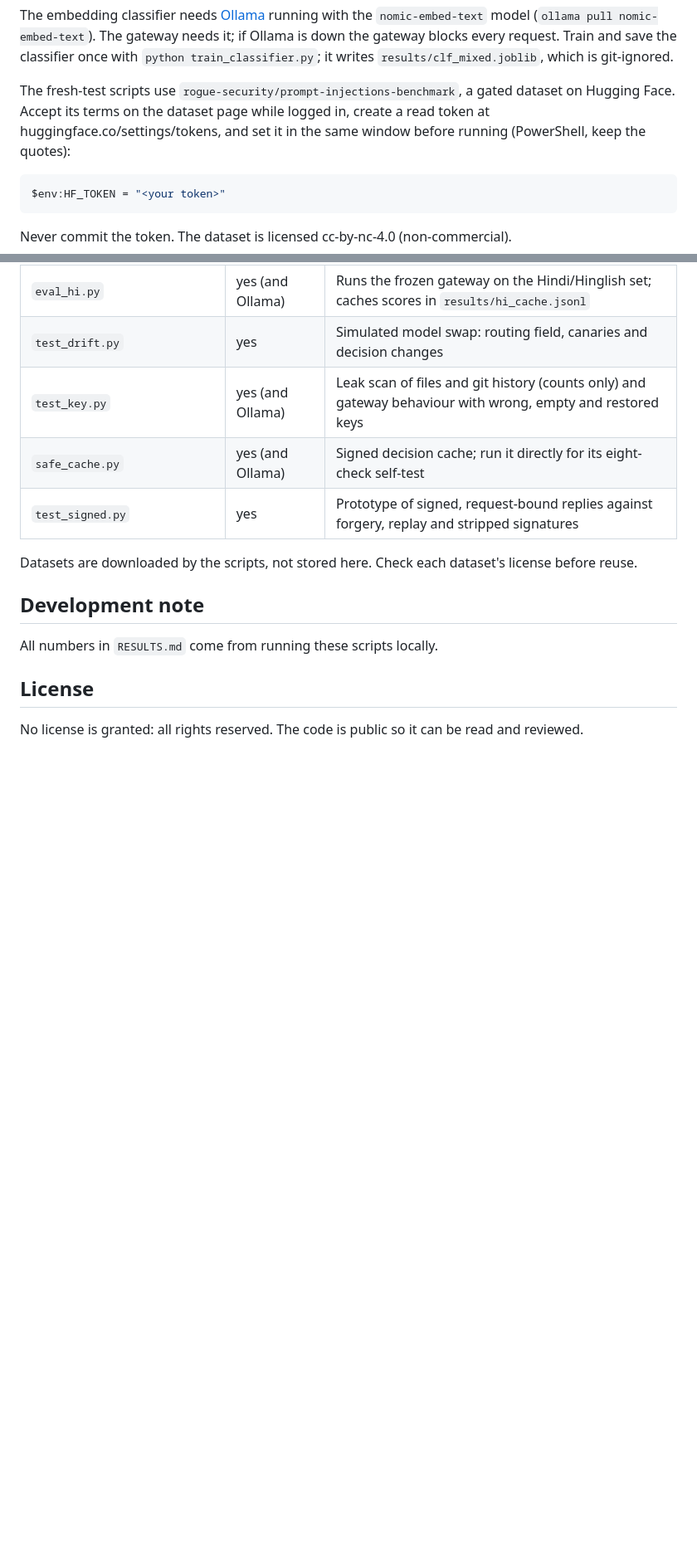
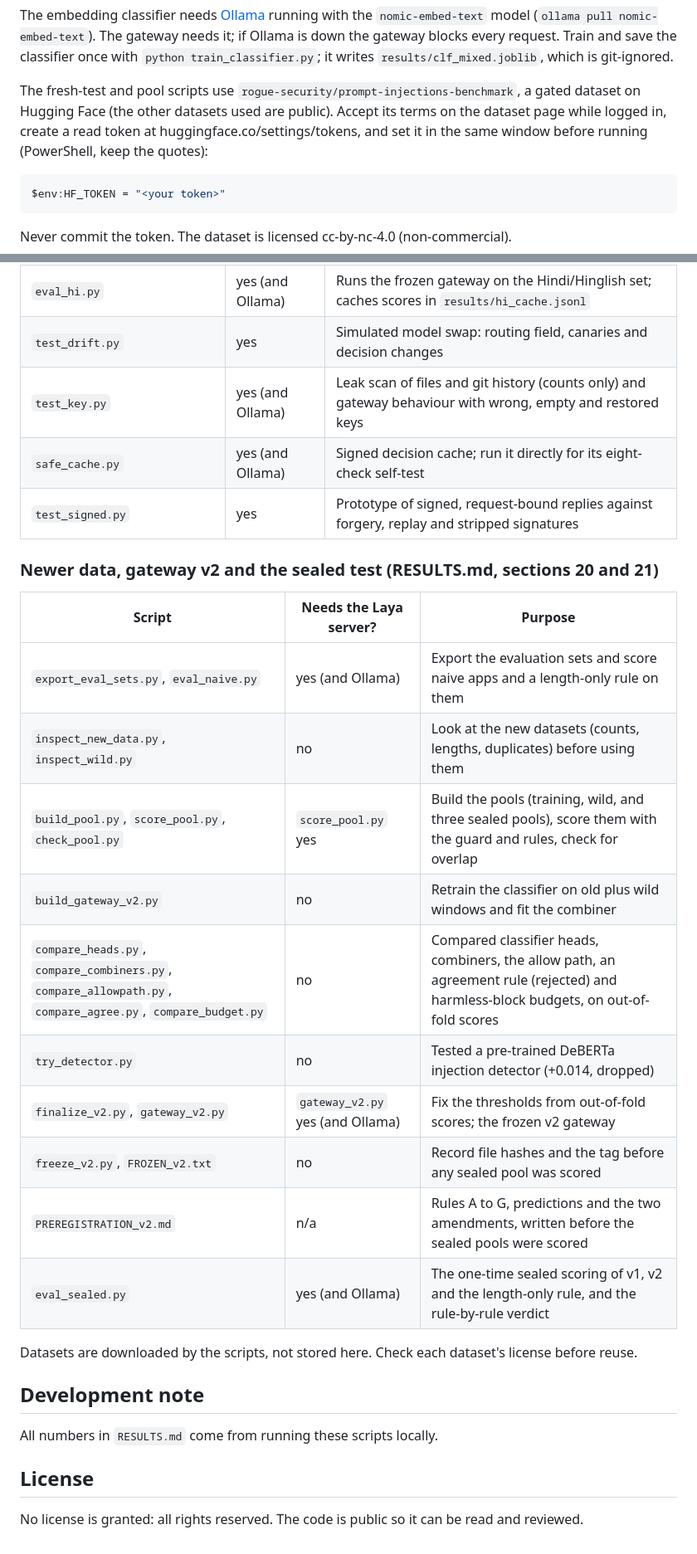
Before and after one commit to Shristi1611/systemone-testbed, a Markdown page: README.md, 2 parts joined by grey strips. Shown at 83% size. Drawn GitHub-style; blank space fills up the shorter version.

Commit message:
Update README for gateway v2, sealed test and new scripts

````diff
--- a/README.md
+++ b/README.md
@@ -115,7 +123,7 @@ Create a `.env` file (it is git-ignored) containing `LAYA_API_KEY=<the same key>
 
 The embedding classifier needs [Ollama](https://ollama.com) running with the `nomic-embed-text` model (`ollama pull nomic-embed-text`). The gateway needs it; if Ollama is down the gateway blocks every request. Train and save the classifier once with `python train_classifier.py`; it writes `results/clf_mixed.joblib`, which is git-ignored.
 
-The fresh-test scripts use `rogue-security/prompt-injections-benchmark`, a gated dataset on Hugging Face. Accept its terms on the dataset page while logged in, create a read token at huggingface.co/settings/tokens, and set it in the same window before running (PowerShell, keep the quotes):
+The fresh-test and pool scripts use `rogue-security/prompt-injections-benchmark`, a gated dataset on Hugging Face (the other datasets used are public). Accept its terms on the dataset page while logged in, create a read token at huggingface.co/settings/tokens, and set it in the same window before running (PowerShell, keep the quotes):
 
 ```powershell
 $env:HF_TOKEN = "<your token>"
@@ -197,6 +205,21 @@ Never commit the token. The dataset is licensed cc-by-nc-4.0 (non-commercial).
 | `safe_cache.py` | yes (and Ollama) | Signed decision cache; run it directly for its eight-check self-test |
 | `test_signed.py` | yes | Prototype of signed, request-bound replies against forgery, replay and stripped signatures |
 
+### Newer data, gateway v2 and the sealed test (RESULTS.md, sections 20 and 21)
+
+| Script | Needs the Laya server? | Purpose |
+|---|---|---|
+| `export_eval_sets.py`, `eval_naive.py` | yes (and Ollama) | Export the evaluation sets and score naive apps and a length-only rule on them |
+| `inspect_new_data.py`, `inspect_wild.py` | no | Look at the new datasets (counts, lengths, duplicates) before using them |
+| `build_pool.py`, `score_pool.py`, `check_pool.py` | `score_pool.py` yes | Build the pools (training, wild, and three sealed pools), score them with the guard and rules, check for overlap |
+| `build_gateway_v2.py` | no | Retrain the classifier on old plus wild windows and fit the combiner |
+| `compare_heads.py`, `compare_combiners.py`, `compare_allowpath.py`, `compare_agree.py`, `compare_budget.py` | no | Compared classifier heads, combiners, the allow path, an agreement rule (rejected) and harmless-block budgets, on out-of-fold scores |
+| `try_detector.py` | no | Tested a pre-trained DeBERTa injection detector (+0.014, dropped) |
+| `finalize_v2.py`, `gateway_v2.py` | `gateway_v2.py` yes (and Ollama) | Fix the thresholds from out-of-fold scores; the frozen v2 gateway |
+| `freeze_v2.py`, `FROZEN_v2.txt` | no | Record file hashes and the tag before any sealed pool was scored |
+| `PREREGISTRATION_v2.md` | n/a | Rules A to G, predictions and the two amendments, written before the sealed pools were scored |
+| `eval_sealed.py` | yes (and Ollama) | The one-time sealed scoring of v1, v2 and the length-only rule, and the rule-by-rule verdict |
+
 Datasets are downloaded by the scripts, not stored here. Check each dataset's license before reuse.
 
 ## Development note
````
Also changed, not shown: other parts of README.md (+8 -0 lines).
